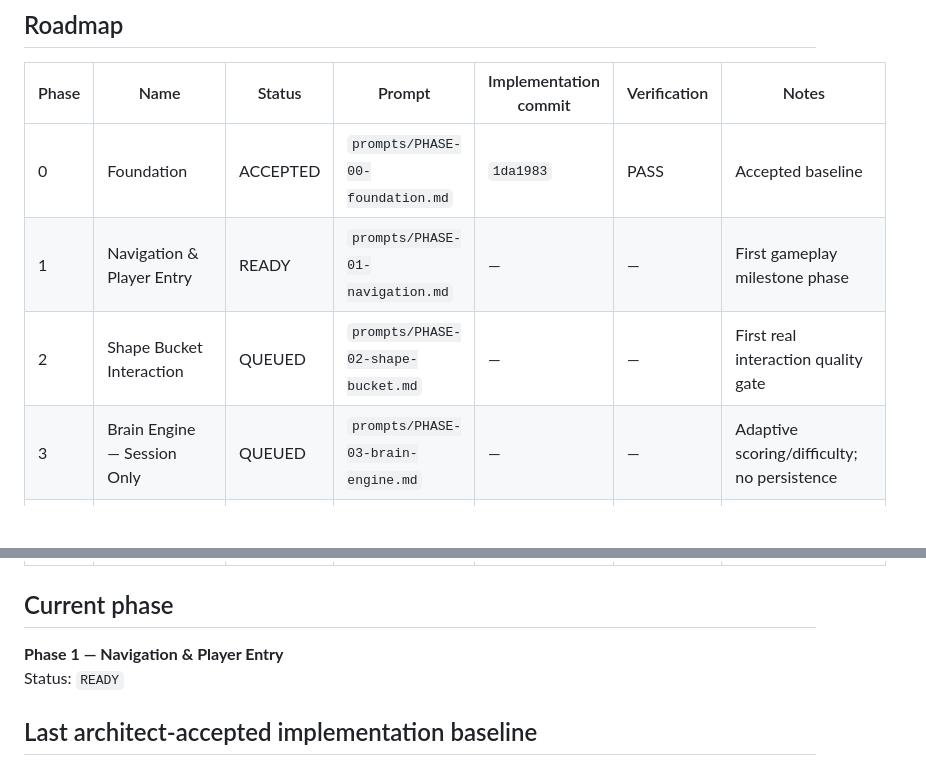
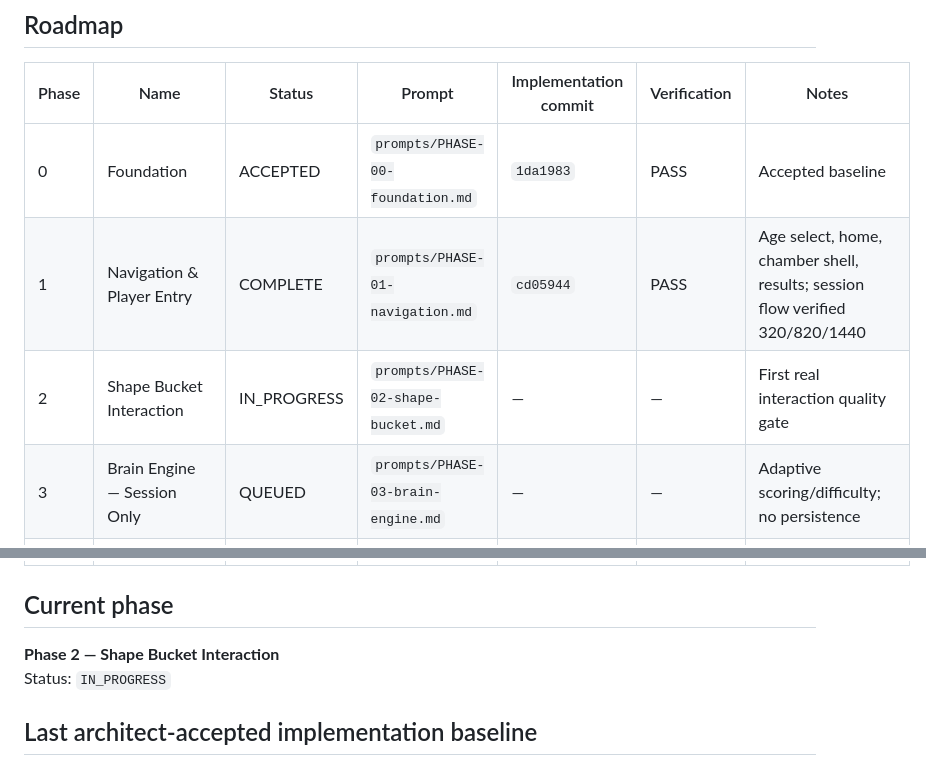
Before and after one commit to sameenhewage/mind-game, a Markdown page: PHASE-TRACKER.md, 2 parts joined by grey strips. GitHub-like rendering; blank space fills up the shorter version.

Commit message:
docs: phase 1 complete (cd05944), phase 2 in progress
Generated with [Devin](https://devin.ai)

Co-Authored-By: Devin <158243242+devin-ai-integration[bot]@users.noreply.github.com>

```diff
--- a/PHASE-TRACKER.md
+++ b/PHASE-TRACKER.md
@@ -28,8 +28,8 @@ Authentication, durable progress persistence, PWA/offline infrastructure and clo
 | Phase | Name | Status | Prompt | Implementation commit | Verification | Notes |
 |---|---|---|---|---|---|---|
 | 0 | Foundation | ACCEPTED | `prompts/PHASE-00-foundation.md` | `1da1983` | PASS | Accepted baseline |
-| 1 | Navigation & Player Entry | READY | `prompts/PHASE-01-navigation.md` | — | — | First gameplay milestone phase |
-| 2 | Shape Bucket Interaction | QUEUED | `prompts/PHASE-02-shape-bucket.md` | — | — | First real interaction quality gate |
+| 1 | Navigation & Player Entry | COMPLETE | `prompts/PHASE-01-navigation.md` | `cd05944` | PASS | Age select, home, chamber shell, results; session flow verified 320/820/1440 |
+| 2 | Shape Bucket Interaction | IN_PROGRESS | `prompts/PHASE-02-shape-bucket.md` | — | — | First real interaction quality gate |
 | 3 | Brain Engine — Session Only | QUEUED | `prompts/PHASE-03-brain-engine.md` | — | — | Adaptive scoring/difficulty; no persistence |
 | 4 | Little Explorer Content | QUEUED | `prompts/PHASE-04-little-explorer.md` | — | — | Expand age 3–5 |
 | 5 | Age-Adaptive Challenge Sets | QUEUED | `prompts/PHASE-05-age-groups.md` | — | — | 6–8, 9–12, 13–17, 18+ |
@@ -41,8 +41,8 @@ Authentication, durable progress persistence, PWA/offline infrastructure and clo
 
 ## Current phase
 
-**Phase 1 — Navigation & Player Entry**
-Status: `READY`
+**Phase 2 — Shape Bucket Interaction**
+Status: `IN_PROGRESS`
 
 ## Last architect-accepted implementation baseline
 
```
